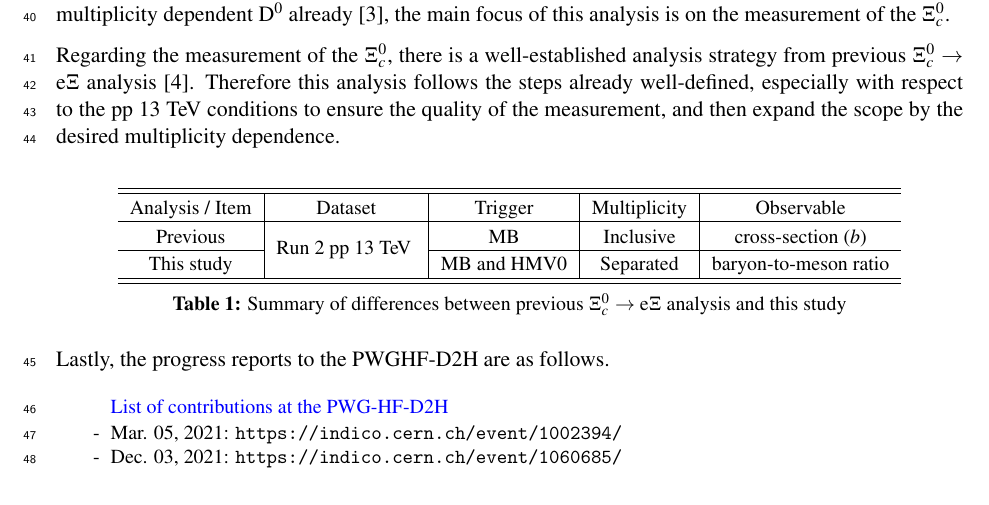
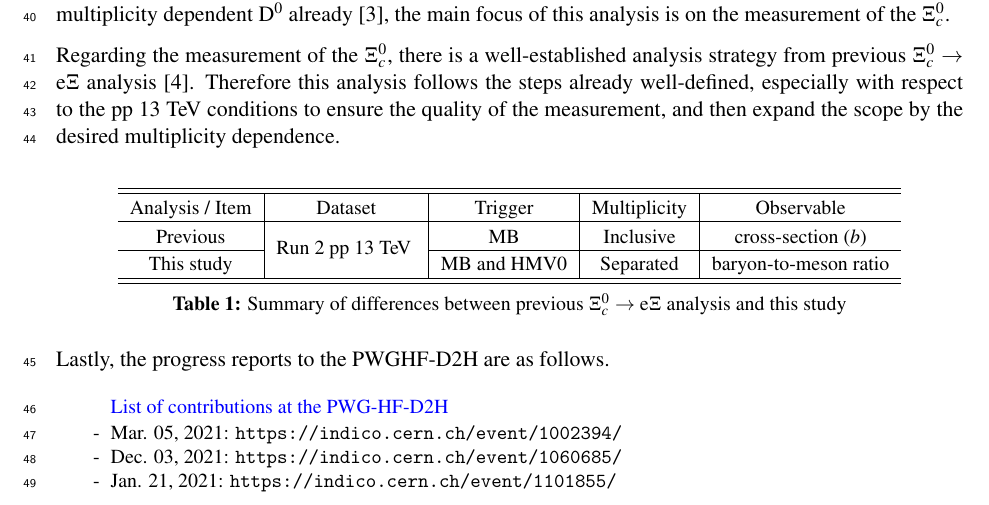
Before and after one commit to Chongk/ALICE-AnaNote-Xic0, a LaTeX document (sec0_main.tex, which reads sec1_intro.tex): part of page 4 of 40, cut so that both start at the same text. Compiled offline with pdfLaTeX.

Commit message:
Testing...

```diff
--- a/sec1_intro.tex
+++ b/sec1_intro.tex
@@ -36,6 +36,7 @@ Lastly, the progress reports to the PWGHF-D2H are as follows.
     \item[] \blue{List of contributions at the PWG-HF-D2H} \vspace{1pt}
     \item[-] Mar. 05, 2021: \url{https://indico.cern.ch/event/1002394/}
     \item[-] Dec. 03, 2021: \url{https://indico.cern.ch/event/1060685/}
+    \item[-] Jan. 21, 2021: \url{https://indico.cern.ch/event/1101855/}
 \end{itemize}
 
 \clearpage
```
